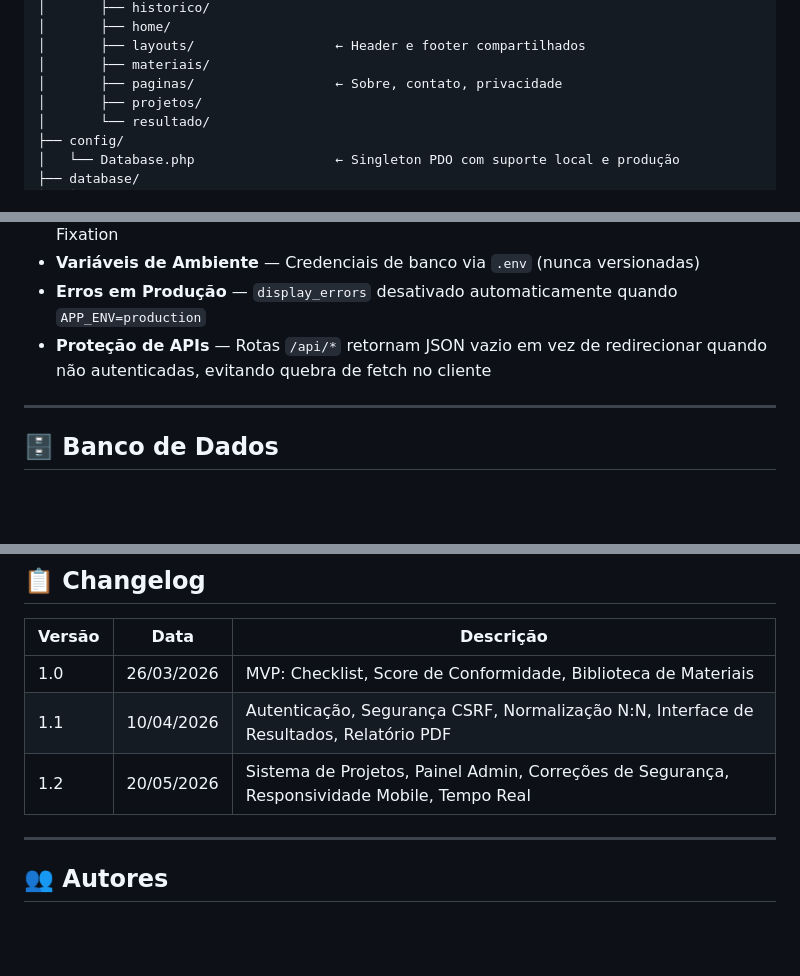
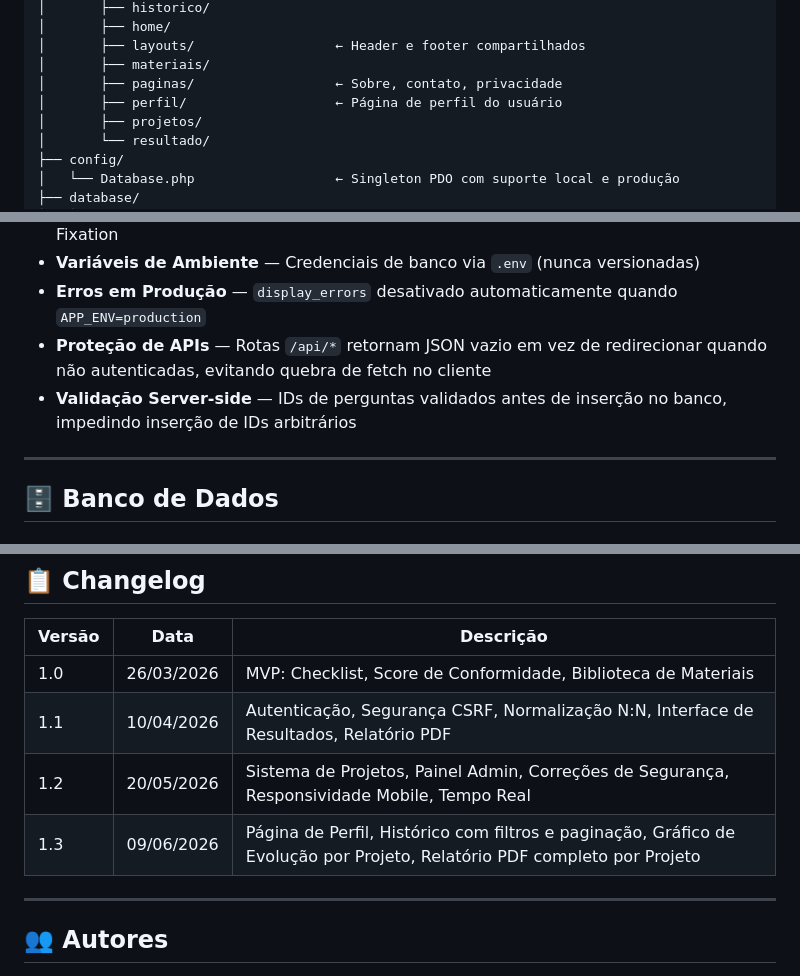
Before and after one commit to mairamichelon/Projeto-Interdisciplinar-I-LGPD4DEVs, a Markdown page: README.md, 3 parts joined by grey strips. Rendered like a GitHub page; blank space fills up the shorter version.

```diff
--- a/README.md
+++ b/README.md
@@ -92,6 +99,7 @@ lgpd4devs/
 │       ├── layouts/                  ← Header e footer compartilhados
 │       ├── materiais/
 │       ├── paginas/                  ← Sobre, contato, privacidade
+│       ├── perfil/                   ← Página de perfil do usuário
 │       ├── projetos/
 │       └── resultado/
 ├── config/
@@ -117,6 +125,7 @@ lgpd4devs/
 - **Variáveis de Ambiente** — Credenciais de banco via `.env` (nunca versionadas)
 - **Erros em Produção** — `display_errors` desativado automaticamente quando `APP_ENV=production`
 - **Proteção de APIs** — Rotas `/api/*` retornam JSON vazio em vez de redirecionar quando não autenticadas, evitando quebra de fetch no cliente
+- **Validação Server-side** — IDs de perguntas validados antes de inserção no banco, impedindo inserção de IDs arbitrários
 
 ---
 
@@ -233,6 +243,7 @@ O Render executa o build automaticamente a cada push na branch `main` via integr
 | 1.0 | 26/03/2026 | MVP: Checklist, Score de Conformidade, Biblioteca de Materiais |
 | 1.1 | 10/04/2026 | Autenticação, Segurança CSRF, Normalização N:N, Interface de Resultados, Relatório PDF |
 | 1.2 | 20/05/2026 | Sistema de Projetos, Painel Admin, Correções de Segurança, Responsividade Mobile, Tempo Real |
+| 1.3 | 09/06/2026 | Página de Perfil, Histórico com filtros e paginação, Gráfico de Evolução por Projeto, Relatório PDF completo por Projeto |
 
 ---
 
```
Also changed, not shown: other parts of README.md (+12 -4 lines).
